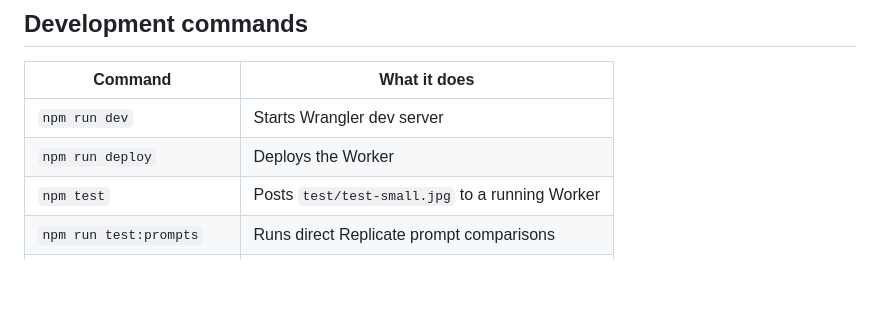
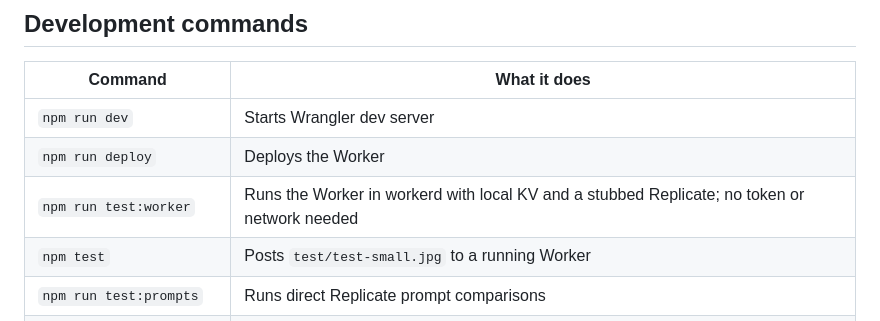
Before and after one commit to adewale/lempicka, a Markdown page: README.md, the part around the change. Rendered like a GitHub page; blank space fills up the shorter version.

Commit message:
Document npm run test:worker
Co-Authored-By: Claude Opus 5.5 <noreply@anthropic.com>
Claude-Session: https://claude.ai/code/session_01KCxZYhEsa5U3ChpCcRw97m

```diff
--- a/README.md
+++ b/README.md
@@ -148,6 +148,7 @@ Successful response:
 | --- | --- |
 | `npm run dev` | Starts Wrangler dev server |
 | `npm run deploy` | Deploys the Worker |
+| `npm run test:worker` | Runs the Worker in workerd with local KV and a stubbed Replicate; no token or network needed |
 | `npm test` | Posts `test/test-small.jpg` to a running Worker |
 | `npm run test:prompts` | Runs direct Replicate prompt comparisons |
 | `npm run test:iteration2` | Runs the second prompt-iteration script |
```
